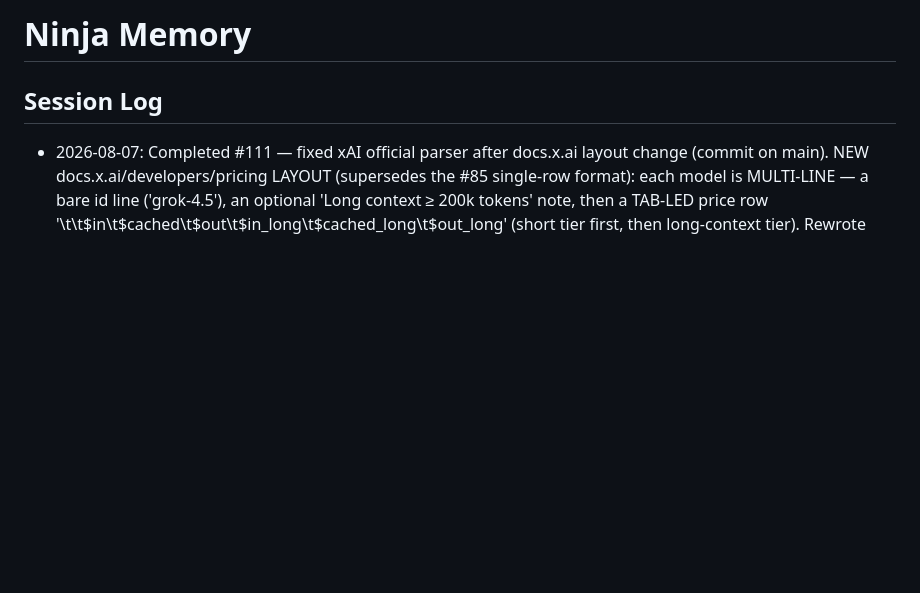
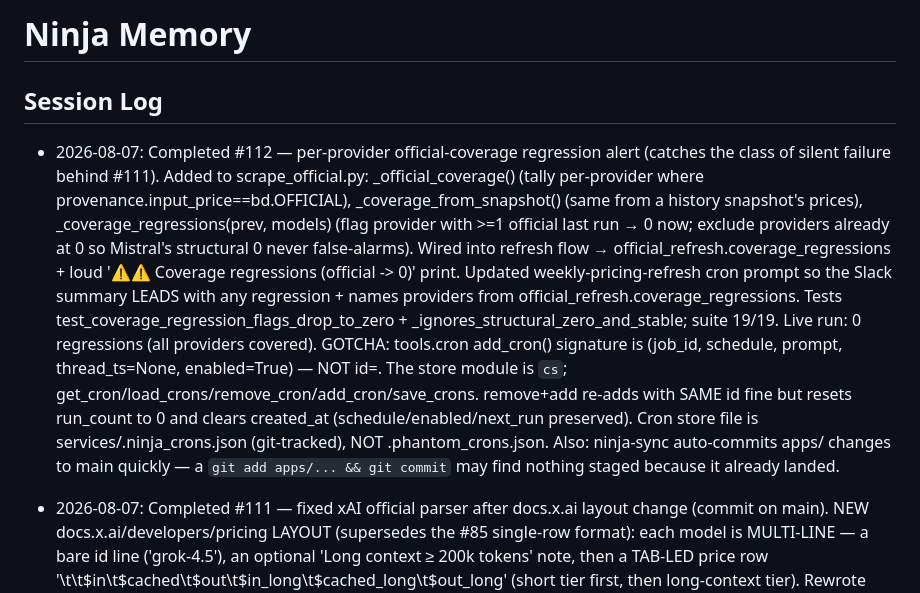
Before and after one commit to Sodiride123/test_phantom_skill_memory_compact_v2, a Markdown page: memory/ninja_memory.md, the part around the change. GitHub-like rendering; blank space fills up the shorter version.

Commit message:
memory: log #112 coverage-regression alert + cron API gotchas

```diff
--- a/memory/ninja_memory.md
+++ b/memory/ninja_memory.md
@@ -1,6 +1,7 @@
 # Ninja Memory
 
 ## Session Log
+- 2026-08-07: Completed #112 — per-provider official-coverage regression alert (catches the class of silent failure behind #111). Added to scrape_official.py: _official_coverage() (tally per-provider where provenance.input_price==bd.OFFICIAL), _coverage_from_snapshot() (same from a history snapshot's prices), _coverage_regressions(prev, models) (flag provider with >=1 official last run → 0 now; exclude providers already at 0 so Mistral's structural 0 never false-alarms). Wired into refresh flow → official_refresh.coverage_regressions + loud '⚠⚠ Coverage regressions (official -> 0)' print. Updated weekly-pricing-refresh cron prompt so the Slack summary LEADS with any regression + names providers from official_refresh.coverage_regressions. Tests test_coverage_regression_flags_drop_to_zero + _ignores_structural_zero_and_stable; suite 19/19. Live run: 0 regressions (all providers covered). GOTCHA: tools.cron add_cron() signature is (job_id, schedule, prompt, thread_ts=None, enabled=True) — NOT id=. The store module is `cs`; get_cron/load_crons/remove_cron/add_cron/save_crons. remove+add re-adds with SAME id fine but resets run_count to 0 and clears created_at (schedule/enabled/next_run preserved). Cron store file is services/.ninja_crons.json (git-tracked), NOT .phantom_crons.json. Also: ninja-sync auto-commits apps/ changes to main quickly — a `git add apps/... && git commit` may find nothing staged because it already landed.
 - 2026-08-07: Completed #111 — fixed xAI official parser after docs.x.ai layout change (commit on main). NEW docs.x.ai/developers/pricing LAYOUT (supersedes the #85 single-row format): each model is MULTI-LINE — a bare id line ('grok-4.5'), an optional 'Long context ≥ 200k tokens' note, then a TAB-LED price row '\t<ctx>\t$in\t$cached\t$out\t$in_long\t$cached_long\t$out_long' (short tier first, then long-context tier). Rewrote parse_xai: track last bare grok id (regex ^grok[\w.\-]*$), then on a line with leading empty cell + ≥3 MONEY.findall values take the SHORT tier (first 3 $) + context cell. Parses 6 rows; strict exact-norm matching confirms only Grok 4.5 (others are dated variants grok-4.20-0309-reasoning / grok-build-0.1 / grok-4.3, or retired models not on page → justified fallback). Grok 4.5 → $2.00/$0.30/$6.00, ctx upgraded 256k→500k, official. Official coverage 17→18. Replaced test_xai_standard_tier with test_xai_multiline_short_tier; suite 17/17. GOTCHA: MONEY regex has a capture group so MONEY.findall(line) returns the numeric strings directly (not '$'-prefixed) — index [0:3] = short tier.
 - 2026-08-07: Completed #110 — ANOTHER RE-REQUEST of the AI model pricing dashboard (already built in #75/#77 + follow-ups; xAI GPU dashboard is separate). No rebuild. Ran live refresh: `python scrape_official.py` (browser-rendered official pages) → 17 models confirmed official (OpenAI 9/13, Anthropic 2/3, Google 4/5, DeepSeek 2/2; xAI parsed 0 — docs.x.ai/developers/pricing table not parseable this run; Mistral 0 — subscription plans only), 22 fallback, 0 regressions, validation PASS. Then `python preview.py` → regen screenshot.png + data-health. last_collected bumped to 2026-08-07. Committed to main + closed #110 + posted screenshot to Slack thread. LESSON REAFFIRMED: dashboard re-requests arrive as fresh issues — verify apps/ first, refresh + rescreenshot, don't rebuild.
 - 2026-07-16: Completed issues #75 & #77 (duplicate specs — same AI model pricing dashboard). Built apps/model-pricing-dashboard/ (commit 0803532): build_dataset.py -> data/models.json (39 models, 6 providers), index.html/app.js/styles.css (sortable table, filters, Chart.js charts, best-value picks, last-collected timestamp), README.md, screenshot.png. Posted summary + screenshot to Slack thread 1784186384.205099. Filed follow-ups #78 (automate pricing refresh) & #79 (per-cell provenance UI).
```
